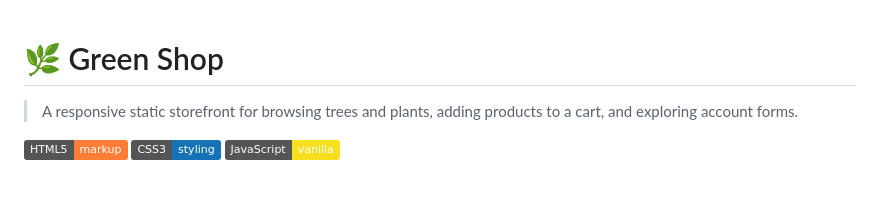
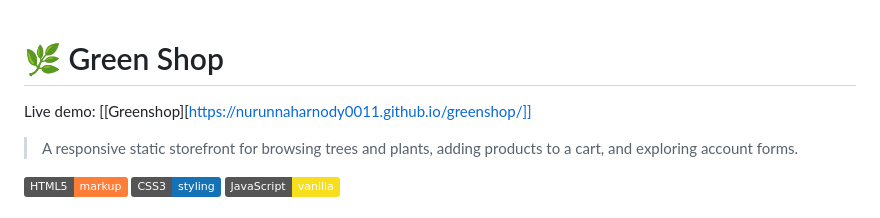
Before and after one commit to nurunnaharnody0011/greenshop, a Markdown page: README.md, the part around the change. GitHub-like rendering; badges without logos; blank space fills up the shorter version.

Commit message:
Add live demo link for Green Shop
Added live demo link to README.

```diff
--- a/README.md
+++ b/README.md
@@ -1,4 +1,5 @@
 # 🌿 Green Shop
+Live demo: [[Greenshop][https://nurunnaharnody0011.github.io/greenshop/]]
 
 > A responsive static storefront for browsing trees and plants, adding products to a cart, and exploring account forms.
 
```
